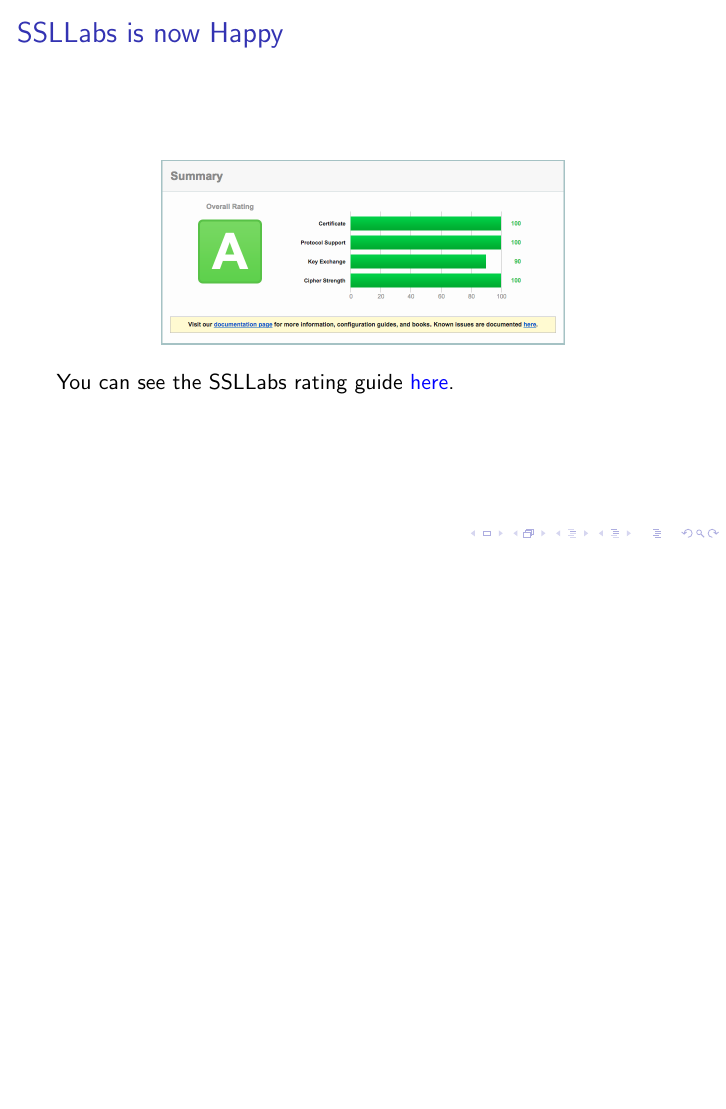
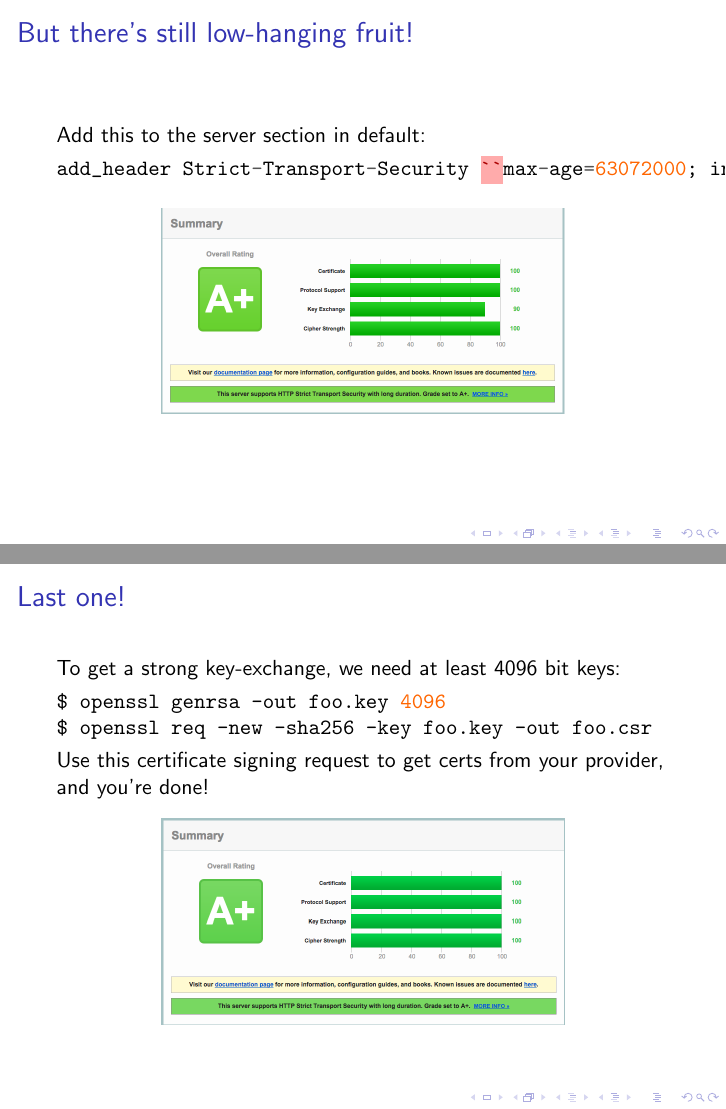
Before and after one commit to plucena24/django_https, LaTeX slides (talk.tex): page 13 of 13 before the commit and pages 14 and 15 of 15 after it, the two joined at a grey line, the shorter picture padded with empty space. Compiled offline with pdfLaTeX.

Commit message:
Adding figures

```diff
--- a/talk.tex
+++ b/talk.tex
@@ -148,6 +148,28 @@
 You can see the SSLLabs rating guide \href{https://www.ssllabs.com/downloads/SSL_Server_Rating_Guide.pdf}{here}.
 \end{frame}
 
+\begin{frame}[fragile]
+\frametitle{But there's still low-hanging fruit!}
+Add this to the server section in default:
+\begin{minted}{c}
+add_header Strict-Transport-Security ``max-age=63072000; includeSubdomains'';
+\end{minted}
+\begin{figure}
+\includegraphics[scale=0.25]{figures/SSLLabsAp.png}
+\end{figure}
+\end{frame}
 
+\begin{frame}[fragile]
+\frametitle{Last one!}
+To get a strong key-exchange, we need at least 4096 bit keys:
+\begin{minted}{bash}
+$ openssl genrsa -out foo.key 4096
+$ openssl req -new -sha256 -key foo.key -out foo.csr
+\end{minted}
+Use this certificate signing request to get certs from your provider, and you're done!
+\begin{figure}
+\includegraphics[scale=0.25]{figures/App.png}
+\end{figure}
+\end{frame}
 
 \end{document}
```
Also changed, not shown: figures/App.png (added), figures/SSLLabsAp.png (added).
